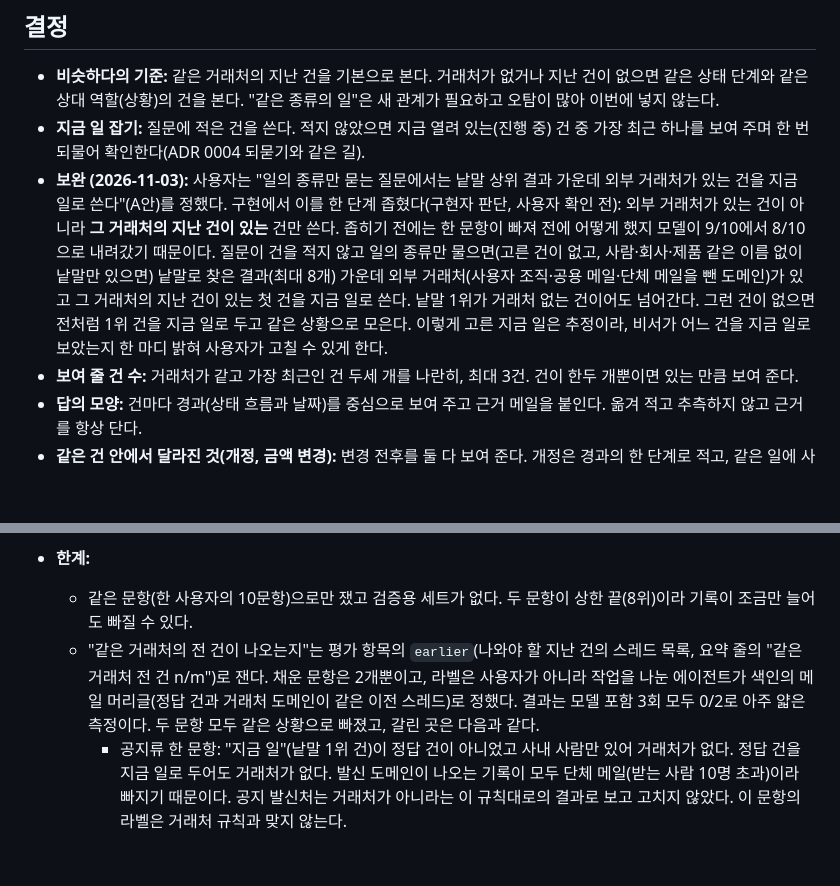
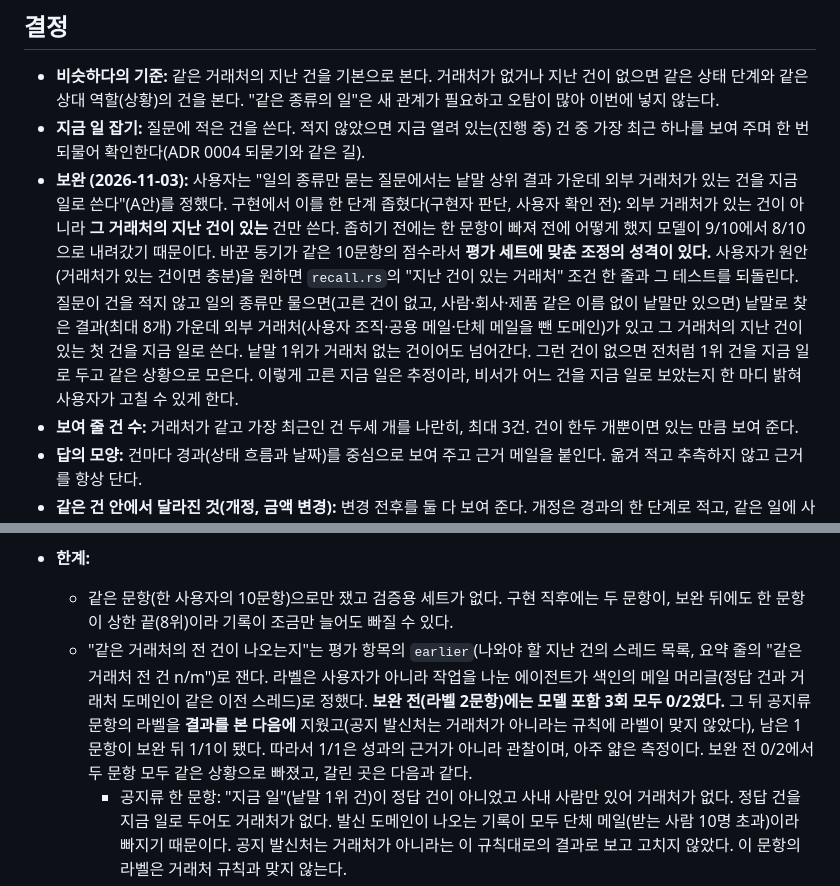
Before and after one commit to jwgung/LoreLog, a Markdown page: docs/adr/0005-precedent-by-counterparty-then-situation.md, 2 parts joined by grey strips. GitHub-like rendering; blank space fills up the shorter version.

Commit message:
docs(adr): date the earlier-matters numbers and say the label was dropped after the result was seen, and that the narrowing is a tune to the same set (#95)
Co-Authored-By: Claude Sonnet 5.5 <noreply@anthropic.com>
Claude-Session: https://claude.ai/code/session_01RXEAEkYjqaHmFHybrfUnBk

```diff
--- a/docs/adr/0005-precedent-by-counterparty-then-situation.md
+++ b/docs/adr/0005-precedent-by-counterparty-then-situation.md
@@ -10,7 +10,7 @@
 ## 결정
 - **비슷하다의 기준:** 같은 거래처의 지난 건을 기본으로 본다. 거래처가 없거나 지난 건이 없으면 같은 상태 단계와 같은 상대 역할(상황)의 건을 본다. "같은 종류의 일"은 새 관계가 필요하고 오탐이 많아 이번에 넣지 않는다.
 - **지금 일 잡기:** 질문에 적은 건을 쓴다. 적지 않았으면 지금 열려 있는(진행 중) 건 중 가장 최근 하나를 보여 주며 한 번 되물어 확인한다(ADR 0004 되묻기와 같은 길).
-- **보완 (2026-11-03):** 사용자는 "일의 종류만 묻는 질문에서는 낱말 상위 결과 가운데 외부 거래처가 있는 건을 지금 일로 쓴다"(A안)를 정했다. 구현에서 이를 한 단계 좁혔다(구현자 판단, 사용자 확인 전): 외부 거래처가 있는 건이 아니라 **그 거래처의 지난 건이 있는** 건만 쓴다. 좁히기 전에는 한 문항이 빠져 전에 어떻게 했지 모델이 9/10에서 8/10으로 내려갔기 때문이다. 질문이 건을 적지 않고 일의 종류만 물으면(고른 건이 없고, 사람·회사·제품 같은 이름 없이 낱말만 있으면) 낱말로 찾은 결과(최대 8개) 가운데 외부 거래처(사용자 조직·공용 메일·단체 메일을 뺀 도메인)가 있고 그 거래처의 지난 건이 있는 첫 건을 지금 일로 쓴다. 낱말 1위가 거래처 없는 건이어도 넘어간다. 그런 건이 없으면 전처럼 1위 건을 지금 일로 두고 같은 상황으로 모은다. 이렇게 고른 지금 일은 추정이라, 비서가 어느 건을 지금 일로 보았는지 한 마디 밝혀 사용자가 고칠 수 있게 한다.
+- **보완 (2026-11-03):** 사용자는 "일의 종류만 묻는 질문에서는 낱말 상위 결과 가운데 외부 거래처가 있는 건을 지금 일로 쓴다"(A안)를 정했다. 구현에서 이를 한 단계 좁혔다(구현자 판단, 사용자 확인 전): 외부 거래처가 있는 건이 아니라 **그 거래처의 지난 건이 있는** 건만 쓴다. 좁히기 전에는 한 문항이 빠져 전에 어떻게 했지 모델이 9/10에서 8/10으로 내려갔기 때문이다. 바꾼 동기가 같은 10문항의 점수라서 **평가 세트에 맞춘 조정의 성격이 있다.** 사용자가 원안(거래처가 있는 건이면 충분)을 원하면 `recall.rs`의 "지난 건이 있는 거래처" 조건 한 줄과 그 테스트를 되돌린다. 질문이 건을 적지 않고 일의 종류만 물으면(고른 건이 없고, 사람·회사·제품 같은 이름 없이 낱말만 있으면) 낱말로 찾은 결과(최대 8개) 가운데 외부 거래처(사용자 조직·공용 메일·단체 메일을 뺀 도메인)가 있고 그 거래처의 지난 건이 있는 첫 건을 지금 일로 쓴다. 낱말 1위가 거래처 없는 건이어도 넘어간다. 그런 건이 없으면 전처럼 1위 건을 지금 일로 두고 같은 상황으로 모은다. 이렇게 고른 지금 일은 추정이라, 비서가 어느 건을 지금 일로 보았는지 한 마디 밝혀 사용자가 고칠 수 있게 한다.
 - **보여 줄 건 수:** 거래처가 같고 가장 최근인 건 두세 개를 나란히, 최대 3건. 건이 한두 개뿐이면 있는 만큼 보여 준다.
 - **답의 모양:** 건마다 경과(상태 흐름과 날짜)를 중심으로 보여 주고 근거 메일을 붙인다. 옮겨 적고 추측하지 않고 근거를 항상 단다.
 - **같은 건 안에서 달라진 것(개정, 금액 변경):** 변경 전후를 둘 다 보여 준다. 개정은 경과의 한 단계로 적고, 같은 일에 사실값이 갈린 것은 접힌 통을 `others`로 덧붙이는 ADR 0003(#94, PR #97)의 규칙을 따른다. '건'의 뜻도 그 ADR에 있다.
@@ -36,8 +36,8 @@
 
   보완 뒤(모델 포함, k=8, 3회 모두 같음): 전에 어떻게 했지 말 그대로 7/10, 모델 9/10, 되물음 0/10, 같은 거래처 전 건 1/1. 그 건 어떻게 됐지 13/15 / 15/15 / 4/15, 이 사람이랑 5/15 / 15/15 / 0/15, 기록끼리 다른 건 2/3 / 2/3 / 0/3으로 그대로다. 지난 건은 같은 거래처 5문항, 같은 상황 3문항, 없음 2문항으로 모였다. 지금 일이 낱말 1위에서 바뀐 것은 2문항이고, 두 문항 모두 정답 순위가 올랐다(5위→1위, 8위→6위). 상한 끝(8위)에 걸린 문항은 2개에서 1개로 줄었다.
 - **한계:**
-  - 같은 문항(한 사용자의 10문항)으로만 쟀고 검증용 세트가 없다. 두 문항이 상한 끝(8위)이라 기록이 조금만 늘어도 빠질 수 있다.
-  - "같은 거래처의 전 건이 나오는지"는 평가 항목의 `earlier`(나와야 할 지난 건의 스레드 목록, 요약 줄의 "같은 거래처 전 건 n/m")로 잰다. 채운 문항은 2개뿐이고, 라벨은 사용자가 아니라 작업을 나눈 에이전트가 색인의 메일 머리글(정답 건과 거래처 도메인이 같은 이전 스레드)로 정했다. 결과는 모델 포함 3회 모두 0/2로 아주 얇은 측정이다. 두 문항 모두 같은 상황으로 빠졌고, 갈린 곳은 다음과 같다.
+  - 같은 문항(한 사용자의 10문항)으로만 쟀고 검증용 세트가 없다. 구현 직후에는 두 문항이, 보완 뒤에도 한 문항이 상한 끝(8위)이라 기록이 조금만 늘어도 빠질 수 있다.
+  - "같은 거래처의 전 건이 나오는지"는 평가 항목의 `earlier`(나와야 할 지난 건의 스레드 목록, 요약 줄의 "같은 거래처 전 건 n/m")로 잰다. 라벨은 사용자가 아니라 작업을 나눈 에이전트가 색인의 메일 머리글(정답 건과 거래처 도메인이 같은 이전 스레드)로 정했다. **보완 전(라벨 2문항)에는 모델 포함 3회 모두 0/2였다.** 그 뒤 공지류 문항의 라벨을 **결과를 본 다음에** 지웠고(공지 발신처는 거래처가 아니라는 규칙에 라벨이 맞지 않았다), 남은 1문항이 보완 뒤 1/1이 됐다. 따라서 1/1은 성과의 근거가 아니라 관찰이며, 아주 얇은 측정이다. 보완 전 0/2에서 두 문항 모두 같은 상황으로 빠졌고, 갈린 곳은 다음과 같다.
     - 공지류 한 문항: "지금 일"(낱말 1위 건)이 정답 건이 아니었고 사내 사람만 있어 거래처가 없다. 정답 건을 지금 일로 두어도 거래처가 없다. 발신 도메인이 나오는 기록이 모두 단체 메일(받는 사람 10명 초과)이라 빠지기 때문이다. 공지 발신처는 거래처가 아니라는 이 규칙대로의 결과로 보고 고치지 않았다. 이 문항의 라벨은 거래처 규칙과 맞지 않는다.
     - 외부 거래처 요청류 한 문항: 거래처 규칙은 맞게 돈다. 정답 건을 지금 일로 두면 같은 거래처 경로가 라벨의 두 스레드를 모두 모은다(최근 3건 안). 그런데 질문이 일의 종류만 적어 낱말 1위가 사내 건이었고, 그 건에 거래처가 없어 같은 상황으로 빠졌다. "질문에 적은 건"이 일의 종류일 때 어느 건을 지금 일로 볼지는 이 결정이 정하지 않았다(아래). 보완 뒤에는 거래처가 있는 건을 지금 일로 잡아 라벨의 두 스레드를 모두 모았다(1/1, 이 문항의 라벨은 남겼고 공지류 문항의 라벨은 오케스트레이터가 뺐다).
     같은 상황으로 모은 건이 쓸모 있는지의 정확도는 아직 재지 못했다.
```
